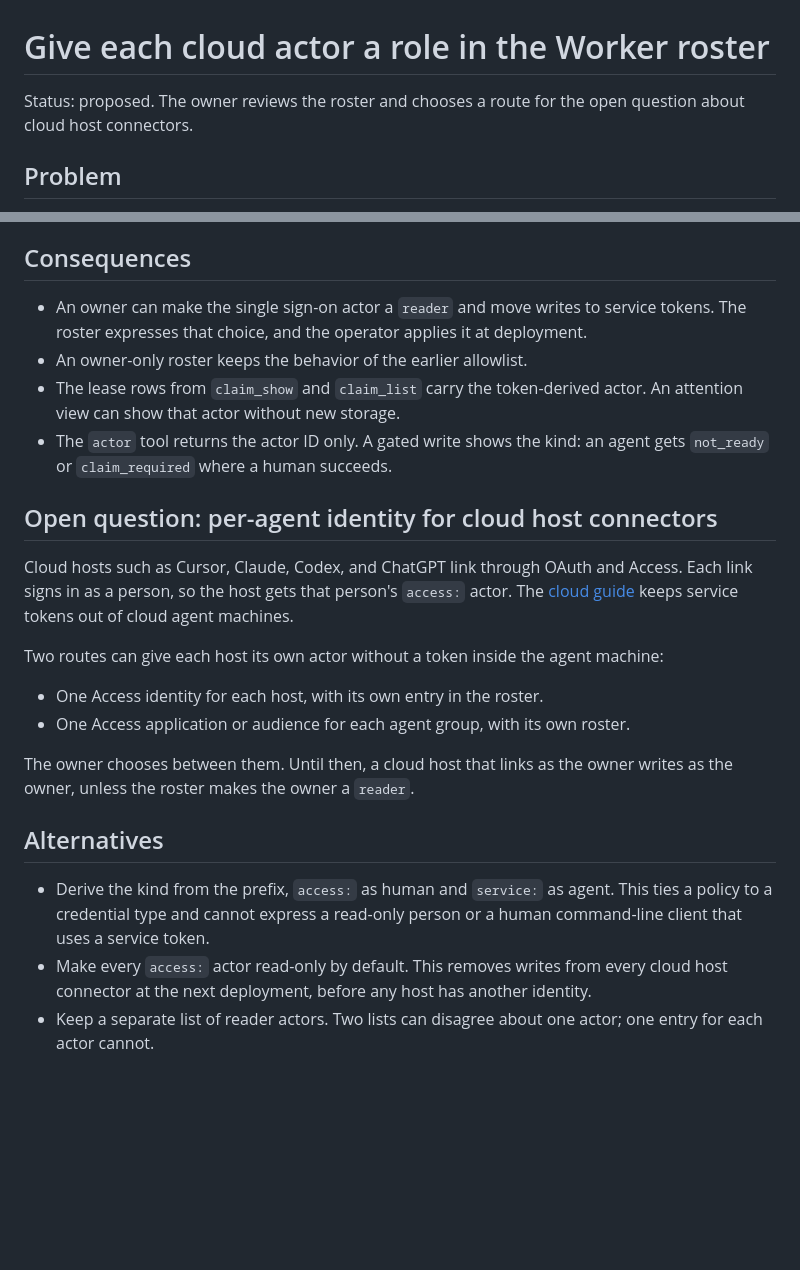
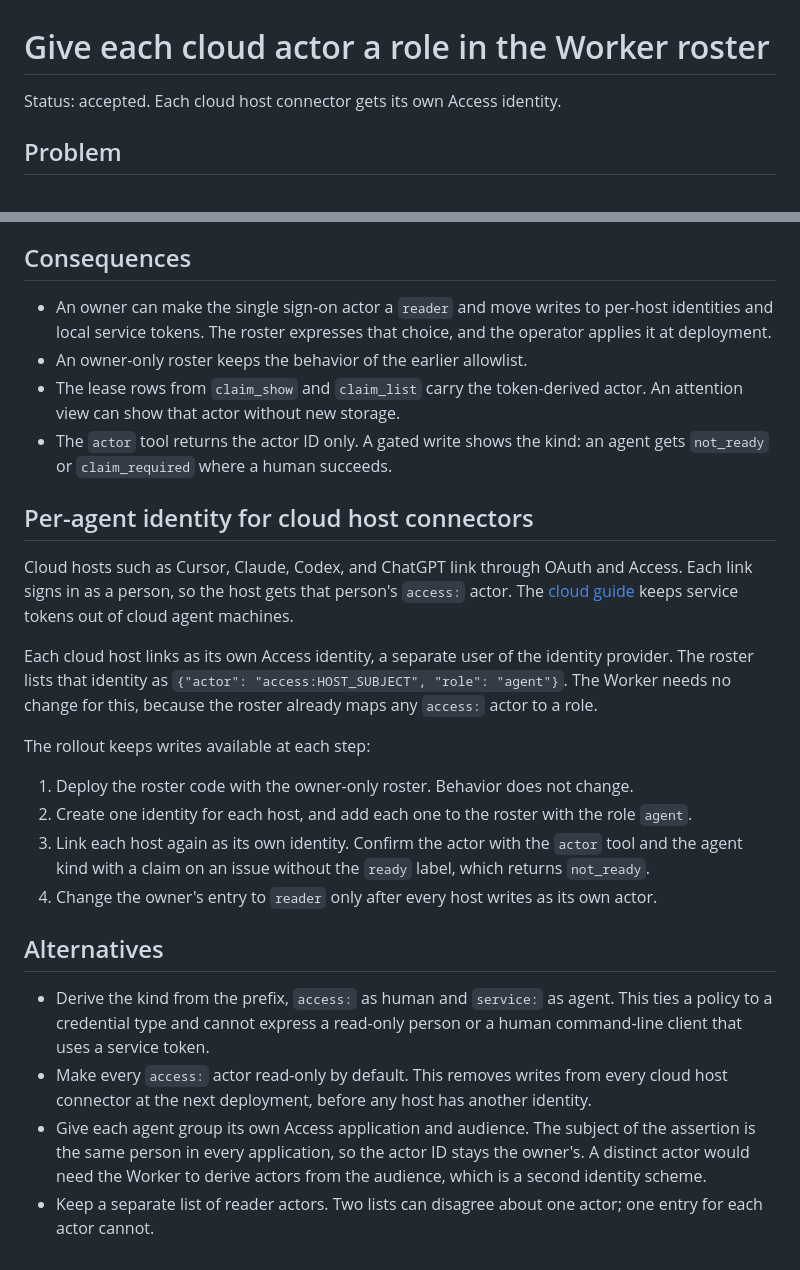
Before and after one commit to meganemura/polylinedb, a Markdown page: docs/adr/0013-cloud-actor-roles.md, 2 parts joined by grey strips. Rendered like a GitHub page; blank space fills up the shorter version.

Commit message:
docs(adr): give each cloud host connector its own Access identity
The cloud actor role decision is now accepted. Each cloud host links
through OAuth as its own identity-provider user, and the roster lists
that identity with the role agent. The Worker needs no change for this.

The rollout keeps writes available: deploy with the owner-only roster,
add the host identities as agents, link each host again and confirm its
actor, and make the owner a reader last. A separate Access application
per agent group is rejected, because the assertion subject stays the
same person and the actor would not change.

Co-Authored-By: Claude Opus 5.5 <noreply@anthropic.com>

```diff
--- a/docs/adr/0013-cloud-actor-roles.md
+++ b/docs/adr/0013-cloud-actor-roles.md
@@ -1,6 +1,6 @@
 # Give each cloud actor a role in the Worker roster
 
-Status: proposed. The owner reviews the roster and chooses a route for the open question about cloud host connectors.
+Status: accepted. Each cloud host connector gets its own Access identity.
 
 ## Problem
 
@@ -47,7 +47,7 @@ The claim lease and the comment author record that actor; the agent label stays
 
 ## Consequences
 
-- An owner can make the single sign-on actor a `reader` and move writes to service tokens.
+- An owner can make the single sign-on actor a `reader` and move writes to per-host identities and local service tokens.
   The roster expresses that choice, and the operator applies it at deployment.
 - An owner-only roster keeps the behavior of the earlier allowlist.
 - The lease rows from `claim_show` and `claim_list` carry the token-derived actor.
@@ -55,19 +55,22 @@ The claim lease and the comment author record that actor; the agent label stays
 - The `actor` tool returns the actor ID only.
   A gated write shows the kind: an agent gets `not_ready` or `claim_required` where a human succeeds.
 
-## Open question: per-agent identity for cloud host connectors
+## Per-agent identity for cloud host connectors
 
 Cloud hosts such as Cursor, Claude, Codex, and ChatGPT link through OAuth and Access.
 Each link signs in as a person, so the host gets that person's `access:` actor.
 The [cloud guide](../cloud.md#use-service-tokens-only-from-a-local-client) keeps service tokens out of cloud agent machines.
 
-Two routes can give each host its own actor without a token inside the agent machine:
+Each cloud host links as its own Access identity, a separate user of the identity provider.
+The roster lists that identity as `{"actor": "access:HOST_SUBJECT", "role": "agent"}`.
+The Worker needs no change for this, because the roster already maps any `access:` actor to a role.
 
-- One Access identity for each host, with its own entry in the roster.
-- One Access application or audience for each agent group, with its own roster.
+The rollout keeps writes available at each step:
 
-The owner chooses between them.
-Until then, a cloud host that links as the owner writes as the owner, unless the roster makes the owner a `reader`.
+1. Deploy the roster code with the owner-only roster. Behavior does not change.
+2. Create one identity for each host, and add each one to the roster with the role `agent`.
+3. Link each host again as its own identity. Confirm the actor with the `actor` tool and the agent kind with a claim on an issue without the `ready` label, which returns `not_ready`.
+4. Change the owner's entry to `reader` only after every host writes as its own actor.
 
 ## Alternatives
 
@@ -75,5 +78,8 @@ Until then, a cloud host that links as the owner writes as the owner, unless the
   This ties a policy to a credential type and cannot express a read-only person or a human command-line client that uses a service token.
 - Make every `access:` actor read-only by default.
   This removes writes from every cloud host connector at the next deployment, before any host has another identity.
+- Give each agent group its own Access application and audience.
+  The subject of the assertion is the same person in every application, so the actor ID stays the owner's.
+  A distinct actor would need the Worker to derive actors from the audience, which is a second identity scheme.
 - Keep a separate list of reader actors.
   Two lists can disagree about one actor; one entry for each actor cannot.
```
Also changed, not shown: docs/cloud.md (+2 -1 lines).
